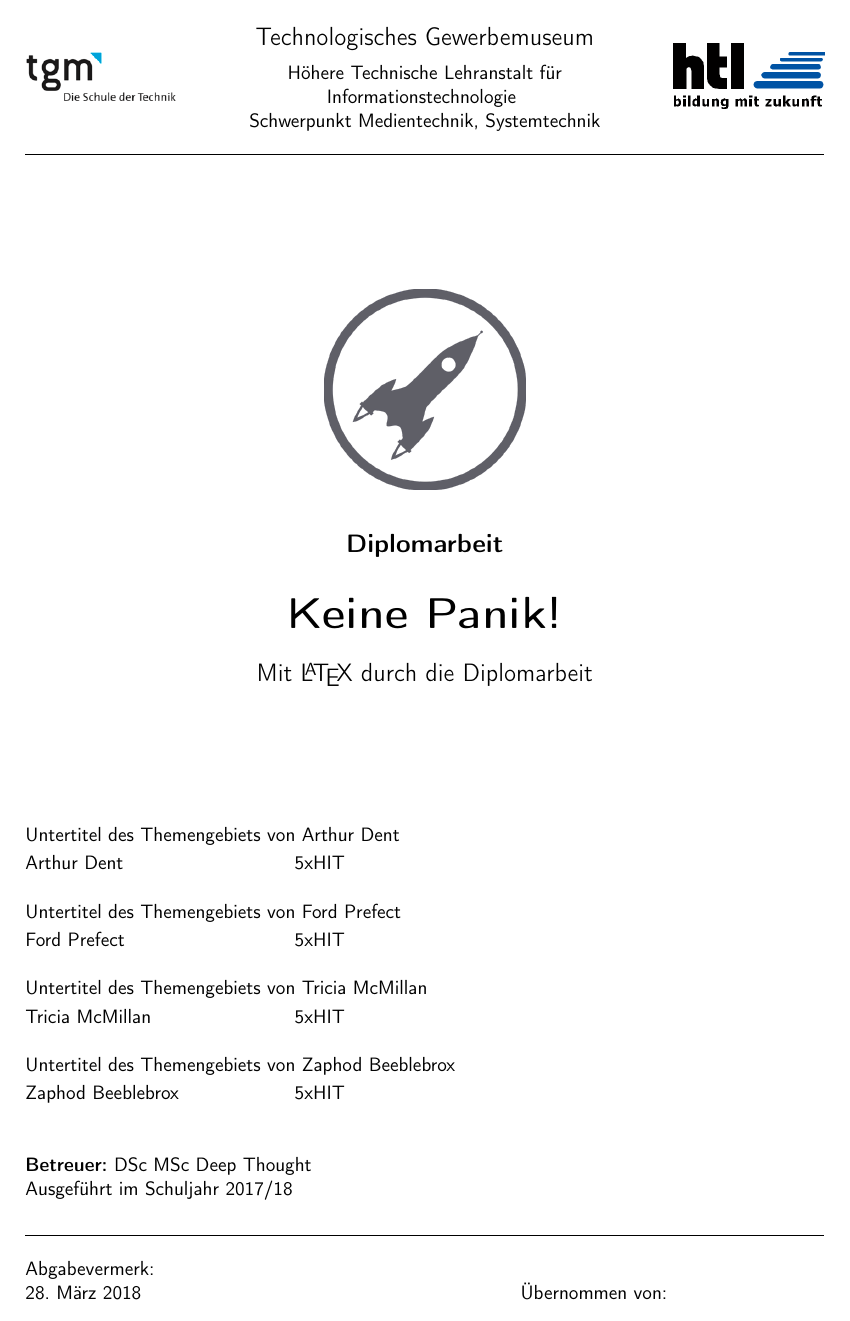
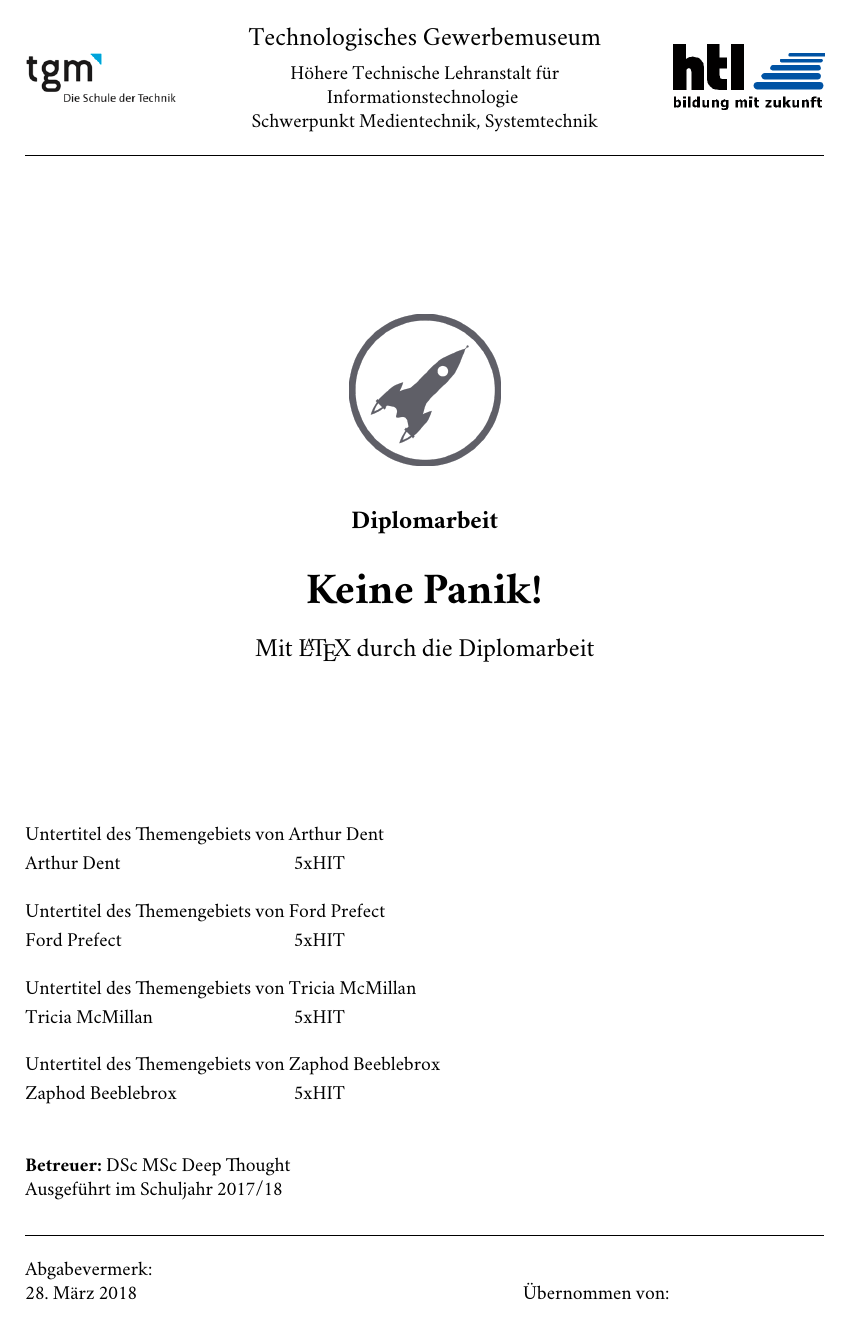
Before and after one commit to TGM-HIT/diploma-thesis, a LaTeX thesis (main.tex, which reads thesis.cls): page 1 of 29. Compiled offline with pdfLaTeX.

Commit message:
Decrease logo size

```diff
--- a/main.tex
+++ b/main.tex
@@ -1,4 +1,4 @@
-\documentclass[minted, sans]{thesis}
+\documentclass[minted]{thesis}
 % Required
 \title{Keine Panik!}
 % Authors
--- a/thesis.cls
+++ b/thesis.cls
@@ -233,7 +233,7 @@
     \vfill  % Fill space between title header and project logo and headings
     \begin{center}
         \IfFileExists{images/logo.png}{
-            \includegraphics[height=4cm]{images/logo.png}
+            \includegraphics[height=3cm]{images/logo.png}
             \vskip 2em}{}   % Space between logo and headings if logo exists
         {\Large\textbf{
             \ifen Diploma Thesis \else Diplomarbeit \fi
```
Also changed, not shown: main.pdf.
